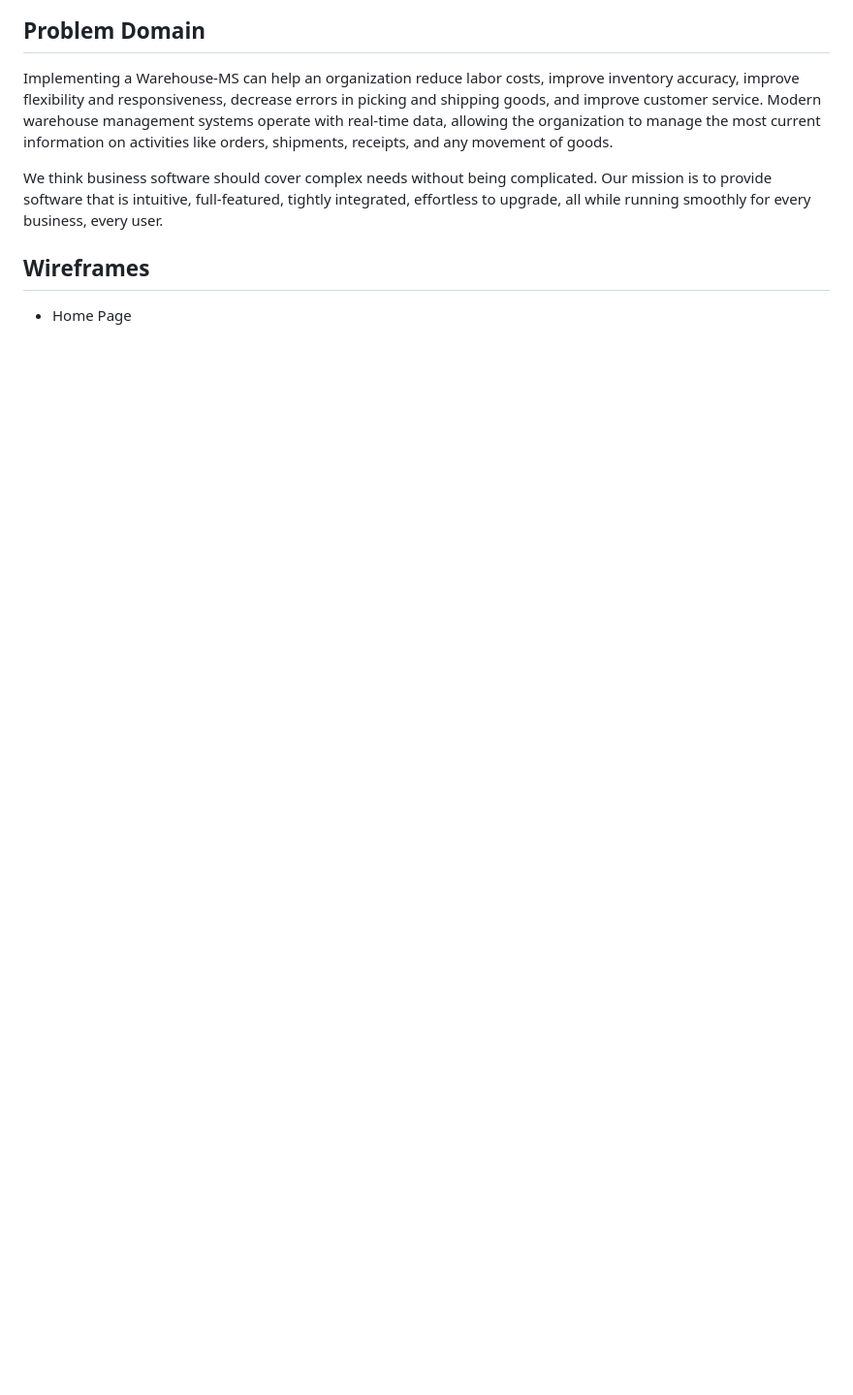
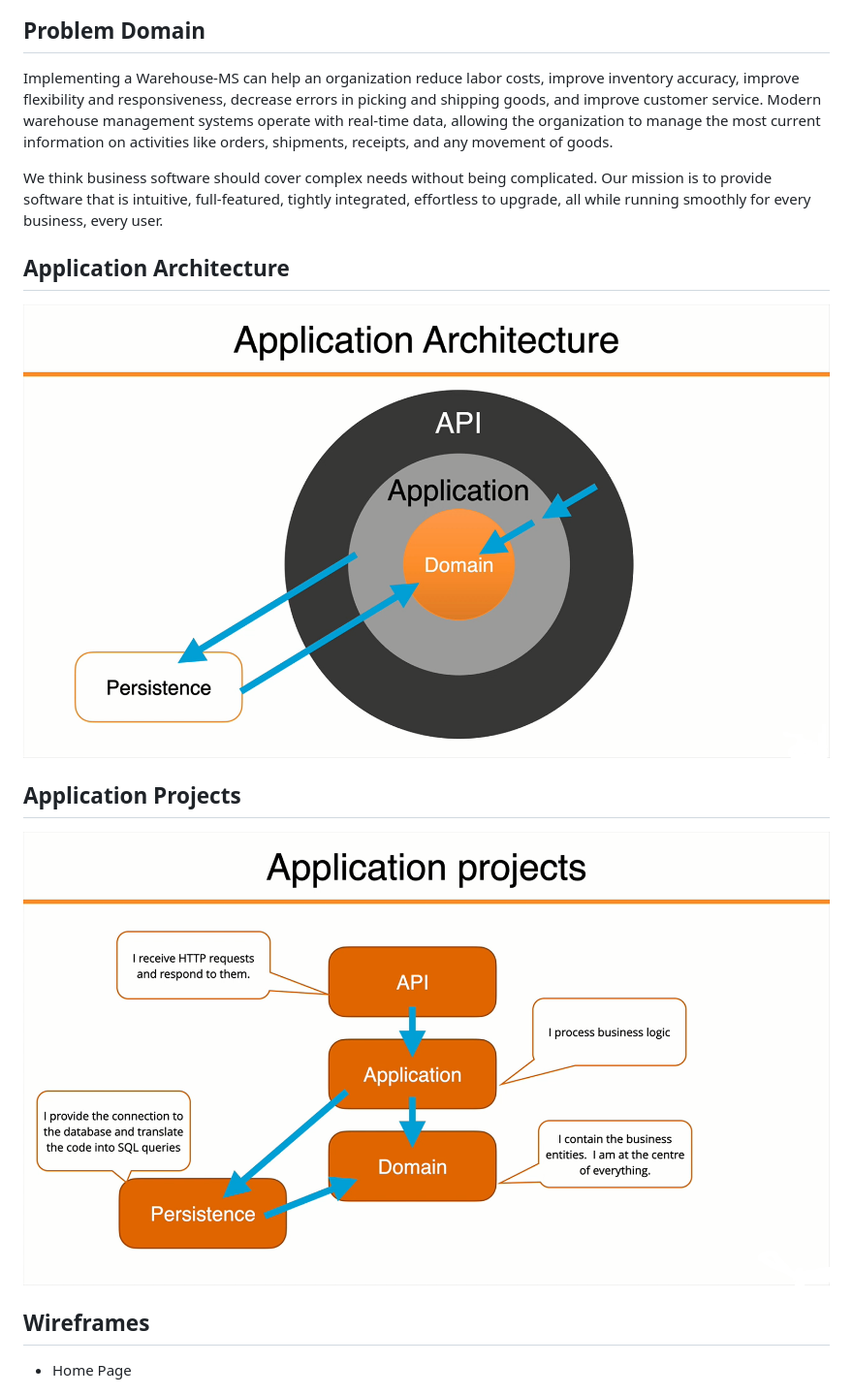
Before and after one commit to Coders-Team/Warehouse-MS, a Markdown page: README.md, the part around the change. Shown: that part at 97% size. Rendered like a GitHub page; pictures changed too: img/Application-Architecture.png (added), img/Application-Projects.png (added); blank space fills up the shorter version.

```diff
--- a/README.md
+++ b/README.md
@@ -20,6 +20,14 @@ Warehouse-MS is the center of manufacturing and supply chain operations because
 Implementing a Warehouse-MS can help an organization reduce labor costs, improve inventory accuracy, improve flexibility and responsiveness, decrease errors in picking and shipping goods, and improve customer service. Modern warehouse management systems operate with real-time data, allowing the organization to manage the most current information on activities like orders, shipments, receipts, and any movement of goods.
 
 We think business software should cover complex needs without being complicated. Our mission is to provide software that is intuitive, full-featured, tightly integrated, effortless to upgrade, all while running smoothly for every business, every user.
+
+## Application Architecture
+![Application Architecture](./img/Application-Architecture.png)
+
+## Application Projects
+
+![Application Projects](./img/Application-Projects.png)
+
 
 ## Wireframes
 
```
